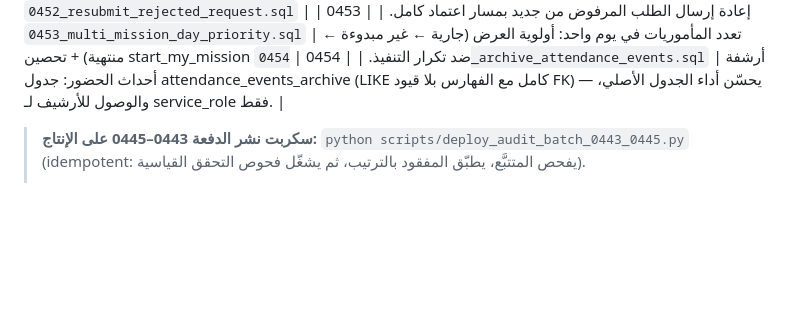
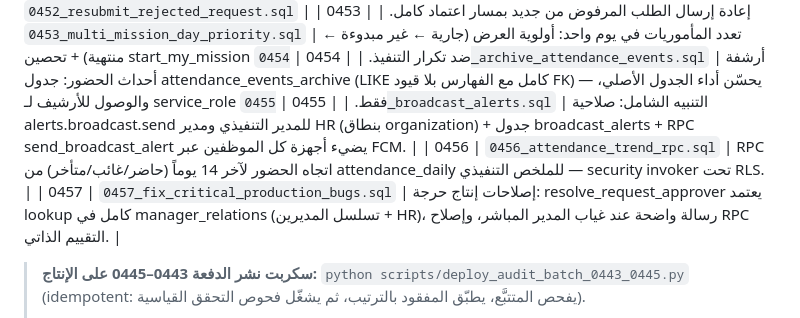
Before and after one commit to Yehia-Gamal/HR-Platform, a Markdown page: MIGRATION_REGISTRY.md, the part around the change. Drawn GitHub-style; blank space fills up the shorter version.

Commit message:
docs(registry): توثيق 0455–0457 — البث الشامل، اتجاه الحضور، إصلاحات الإنتاج الحرجة
Co-Authored-By: Claude Opus 4.8 <noreply@anthropic.com>

```diff
--- a/MIGRATION_REGISTRY.md
+++ b/MIGRATION_REGISTRY.md
@@ -263,6 +263,9 @@
 | 0452 | `0452_resubmit_rejected_request.sql` | إعادة إرسال الطلب المرفوض من جديد بمسار اعتماد كامل. |
 | 0453 | `0453_multi_mission_day_priority.sql` | تعدد المأموريات في يوم واحد: أولوية العرض (جارية ← غير مبدوءة ← منتهية) + تحصين start_my_mission ضد تكرار التنفيذ. |
 | 0454 | `0454_archive_attendance_events.sql` | أرشفة أحداث الحضور: جدول attendance_events_archive (LIKE كامل مع الفهارس بلا قيود FK) — يحسّن أداء الجدول الأصلي، والوصول للأرشيف لـ service_role فقط. |
+| 0455 | `0455_broadcast_alerts.sql` | التنبيه الشامل: صلاحية alerts.broadcast.send للمدير التنفيذي ومدير HR (بنطاق organization) + جدول broadcast_alerts + RPC send_broadcast_alert يضيء أجهزة كل الموظفين عبر FCM. |
+| 0456 | `0456_attendance_trend_rpc.sql` | RPC اتجاه الحضور لآخر 14 يوماً (حاضر/غائب/متأخر) من attendance_daily للملخص التنفيذي — security invoker تحت RLS. |
+| 0457 | `0457_fix_critical_production_bugs.sql` | إصلاحات إنتاج حرجة: resolve_request_approver يعتمد lookup كامل في manager_relations (تسلسل المديرين + HR)، رسالة واضحة عند غياب المدير المباشر، وإصلاح RPC التقييم الذاتي. |
 >
 > **سكربت نشر الدفعة 0443–0445 على الإنتاج:** `python scripts/deploy_audit_batch_0443_0445.py` (idempotent: يفحص المتتبَّع، يطبّق المفقود بالترتيب، ثم يشغّل فحوص التحقق القياسية).
 >
```
